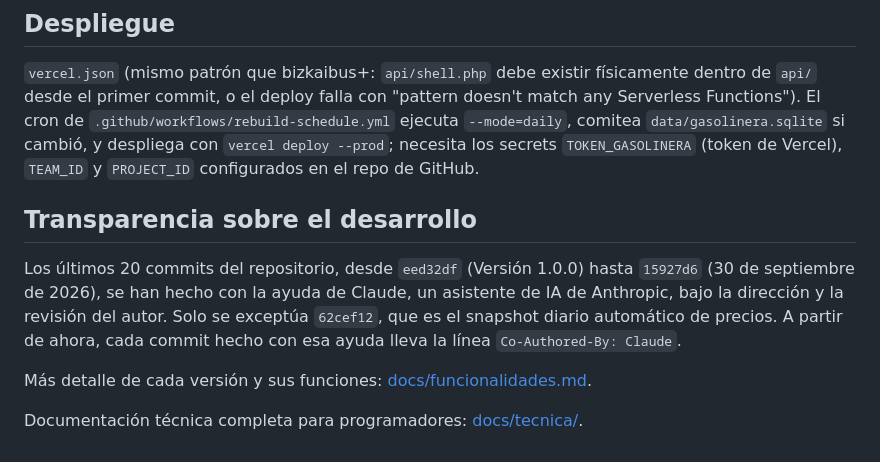
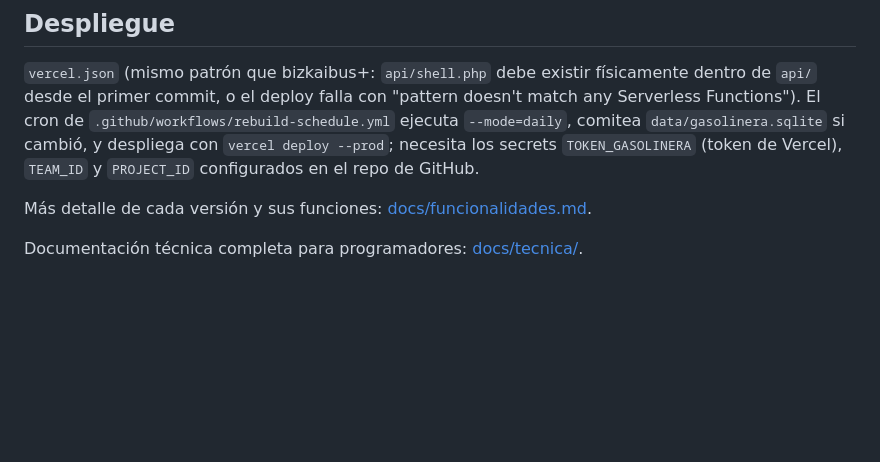
Before and after one commit to Garridoparrayeray/gasolinera-plus, a Markdown page: README.md, the part around the change. Drawn GitHub-style; blank space fills up the shorter version.

Commit message:
README: quitar el apartado de transparencia sobre el desarrollo

```diff
--- a/README.md
+++ b/README.md
@@ -101,10 +101,6 @@ cd android && ./gradlew assembleDebug      # JAVA_HOME = JDK 21 (el de Android S
 
 `vercel.json` (mismo patrón que bizkaibus+: `api/shell.php` debe existir físicamente dentro de `api/` desde el primer commit, o el deploy falla con "pattern doesn't match any Serverless Functions"). El cron de `.github/workflows/rebuild-schedule.yml` ejecuta `--mode=daily`, comitea `data/gasolinera.sqlite` si cambió, y despliega con `vercel deploy --prod`; necesita los secrets `TOKEN_GASOLINERA` (token de Vercel), `TEAM_ID` y `PROJECT_ID` configurados en el repo de GitHub.
 
-## Transparencia sobre el desarrollo
-
-Los últimos 20 commits del repositorio, desde `eed32df` (Versión 1.0.0) hasta `15927d6` (30 de septiembre de 2026), se han hecho con la ayuda de Claude, un asistente de IA de Anthropic, bajo la dirección y la revisión del autor. Solo se exceptúa `62cef12`, que es el snapshot diario automático de precios. A partir de ahora, cada commit hecho con esa ayuda lleva la línea `Co-Authored-By: Claude`.
-
 Más detalle de cada versión y sus funciones: [docs/funcionalidades.md](docs/funcionalidades.md).
 
 Documentación técnica completa para programadores: [docs/tecnica/](docs/tecnica/README.md).
```
